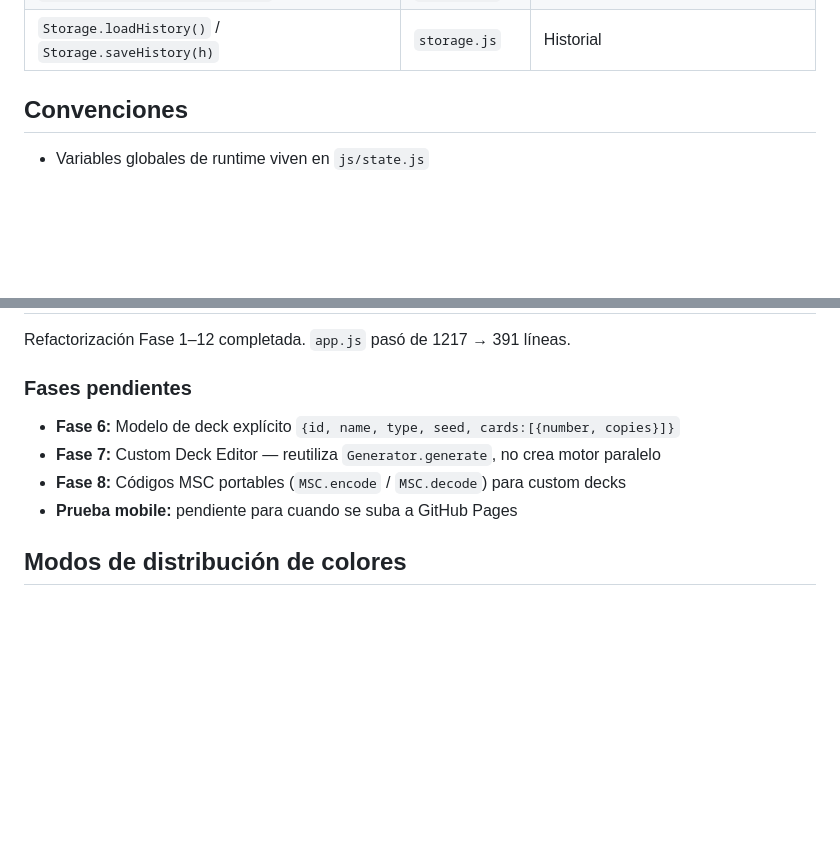
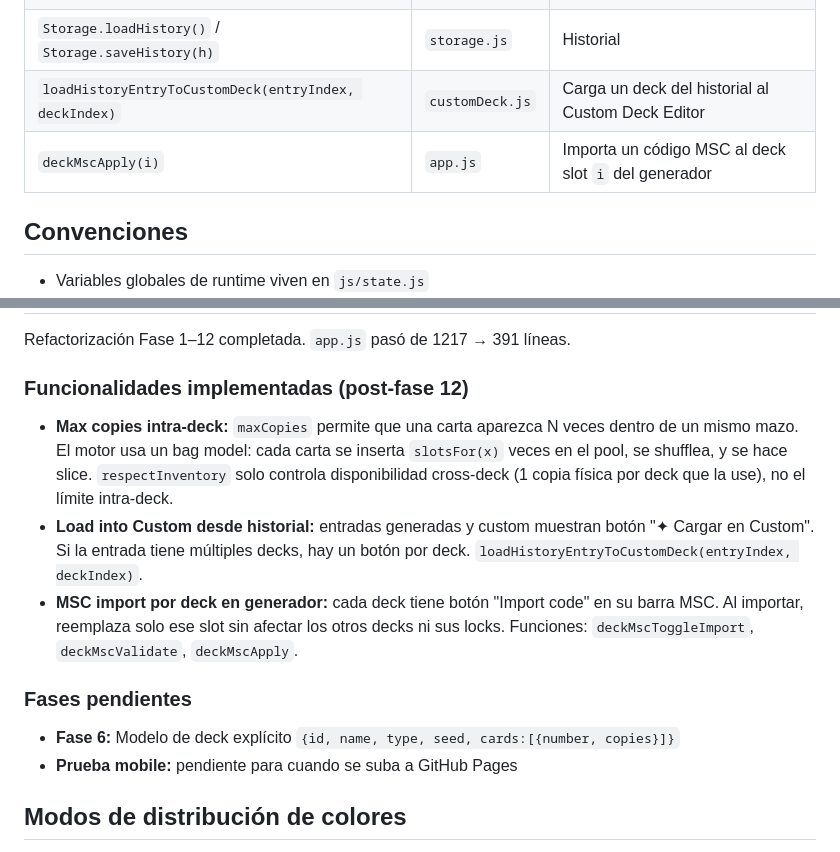
Before and after one commit to Gabrielinf/mood-swings-deck-generator, a Markdown page: CLAUDE.md, 2 parts joined by grey strips. Drawn GitHub-style; blank space fills up the shorter version.

```diff
--- a/CLAUDE.md
+++ b/CLAUDE.md
@@ -53,6 +53,8 @@ js/app.js           ← setup, config UI, generador coordinador, swap modal, ren
 | `applyConfigToUI(c, opts)` | `app.js` | Escribe config al DOM — única implementación |
 | `Storage.saveCollection(cards)` | `storage.js` | Guarda colección en localStorage |
 | `Storage.loadHistory()` / `Storage.saveHistory(h)` | `storage.js` | Historial |
+| `loadHistoryEntryToCustomDeck(entryIndex, deckIndex)` | `customDeck.js` | Carga un deck del historial al Custom Deck Editor |
+| `deckMscApply(i)` | `app.js` | Importa un código MSC al deck slot `i` del generador |
 
 ## Convenciones
 
@@ -67,10 +69,13 @@ js/app.js           ← setup, config UI, generador coordinador, swap modal, ren
 Refactorización Fase 1–12 completada.
 `app.js` pasó de 1217 → 391 líneas.
 
+### Funcionalidades implementadas (post-fase 12)
+- **Max copies intra-deck:** `maxCopies` permite que una carta aparezca N veces dentro de un mismo mazo. El motor usa un bag model: cada carta se inserta `slotsFor(x)` veces en el pool, se shufflea, y se hace slice. `respectInventory` solo controla disponibilidad cross-deck (1 copia física por deck que la use), no el límite intra-deck.
+- **Load into Custom desde historial:** entradas generadas y custom muestran botón "✦ Cargar en Custom". Si la entrada tiene múltiples decks, hay un botón por deck. `loadHistoryEntryToCustomDeck(entryIndex, deckIndex)`.
+- **MSC import por deck en generador:** cada deck tiene botón "Import code" en su barra MSC. Al importar, reemplaza solo ese slot sin afectar los otros decks ni sus locks. Funciones: `deckMscToggleImport`, `deckMscValidate`, `deckMscApply`.
+
 ### Fases pendientes
 - **Fase 6:** Modelo de deck explícito `{id, name, type, seed, cards:[{number, copies}]}`
-- **Fase 7:** Custom Deck Editor — reutiliza `Generator.generate`, no crea motor paralelo
-- **Fase 8:** Códigos MSC portables (`MSC.encode` / `MSC.decode`) para custom decks
 - **Prueba mobile:** pendiente para cuando se suba a GitHub Pages
 
 ## Modos de distribución de colores
```
Also changed, not shown: other parts of CLAUDE.md (+1 -1 lines), CHANGELOG.md (+28 -0 lines).
